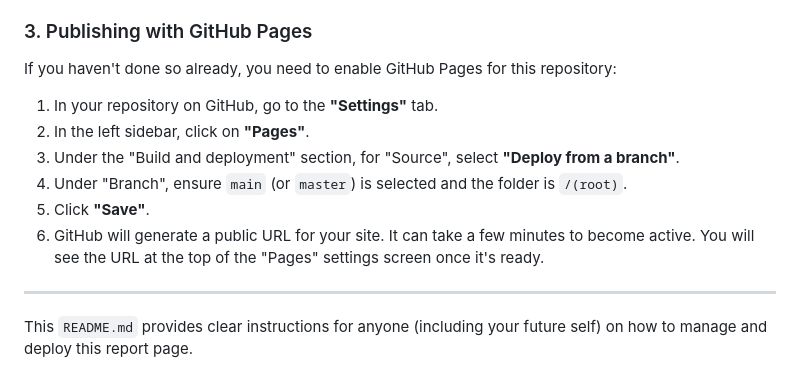
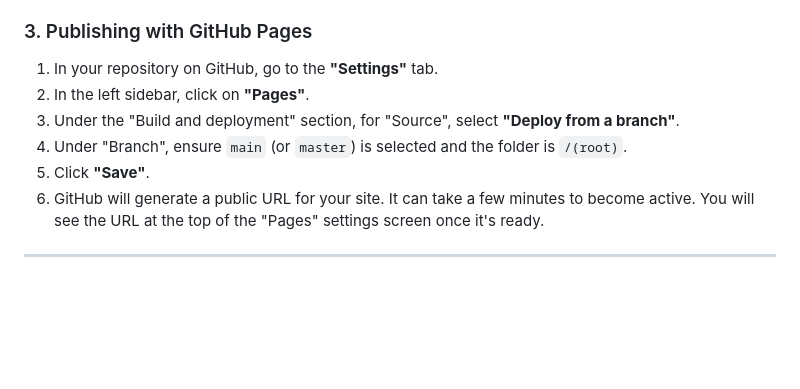
Before and after one commit to kenny1934/class-session-manager-report, a Markdown page: README.md, the part around the change. Drawn GitHub-style; blank space fills up the shorter version.

```diff
--- a/README.md
+++ b/README.md
@@ -58,8 +58,6 @@ The repository should have the following structure:
 
 ### 3. Publishing with GitHub Pages
 
-If you haven't done so already, you need to enable GitHub Pages for this repository:
-
 1.  In your repository on GitHub, go to the **"Settings"** tab.
 2.  In the left sidebar, click on **"Pages"**.
 3.  Under the "Build and deployment" section, for "Source", select **"Deploy from a branch"**.
@@ -68,5 +66,3 @@ If you haven't done so already, you need to enable GitHub Pages for this reposit
 6.  GitHub will generate a public URL for your site. It can take a few minutes to become active. You will see the URL at the top of the "Pages" settings screen once it's ready.
 
 ---
-
-This `README.md` provides clear instructions for anyone (including your future self) on how to manage and deploy this report page.
```
